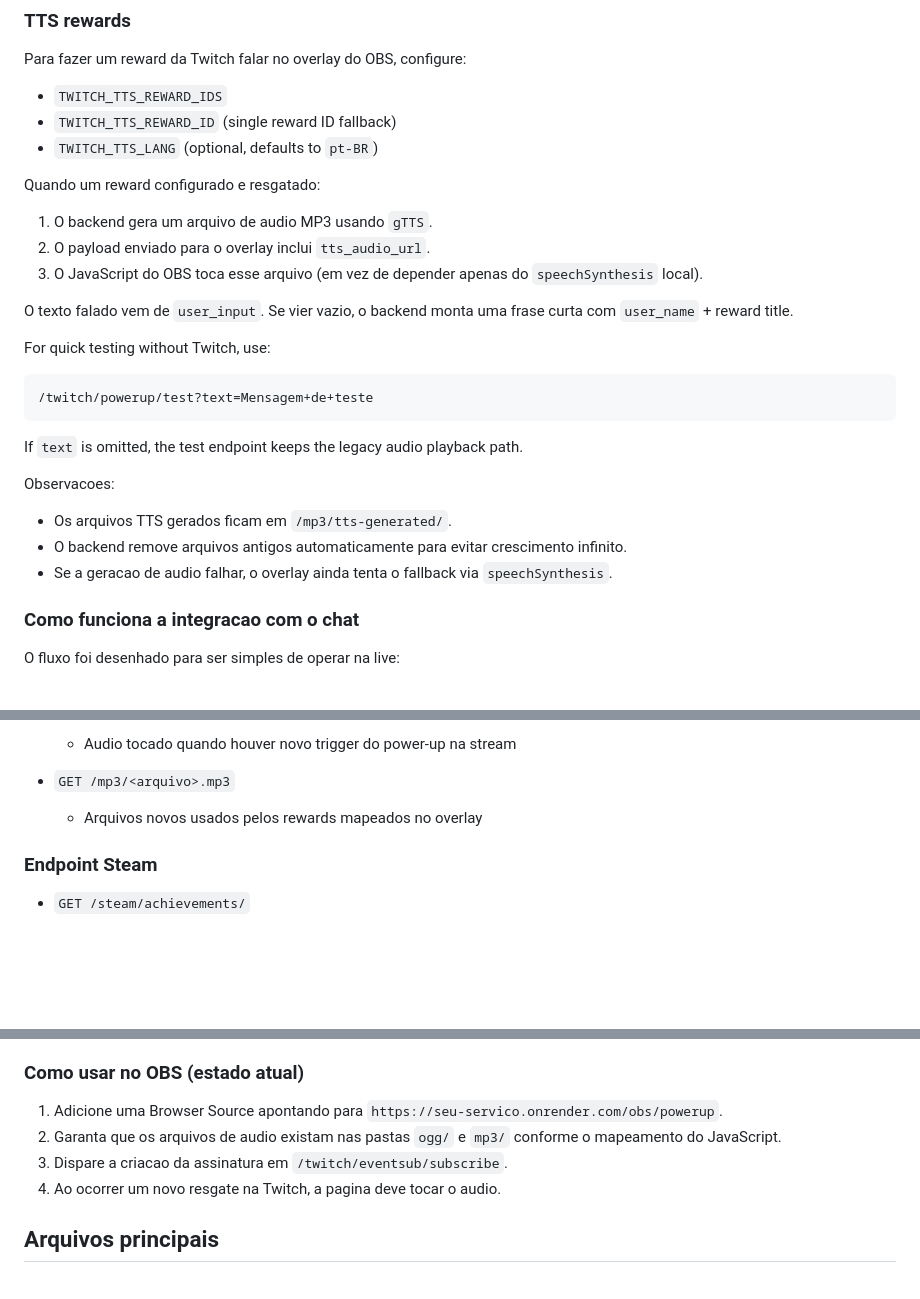
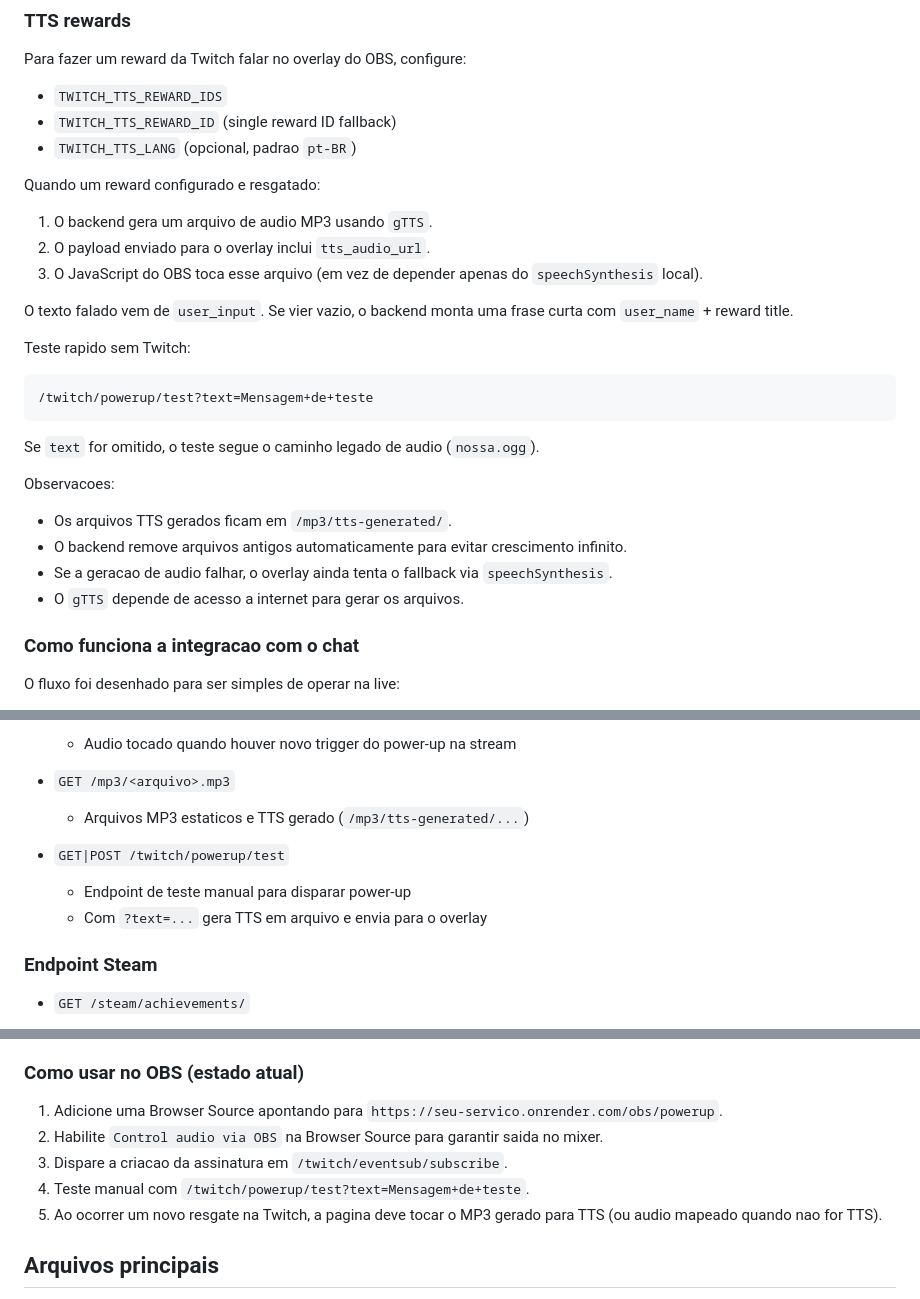
Before and after one commit to matheushtz/BadMystake-Stream-API, a Markdown page: README.md, 3 parts joined by grey strips. Rendered like a GitHub page; blank space fills up the shorter version.

Commit message:
README UPDT

````diff
--- a/README.md
+++ b/README.md
@@ -50,7 +50,7 @@ Para fazer um reward da Twitch falar no overlay do OBS, configure:
 
 - `TWITCH_TTS_REWARD_IDS`
 - `TWITCH_TTS_REWARD_ID` (single reward ID fallback)
-- `TWITCH_TTS_LANG` (optional, defaults to `pt-BR`)
+- `TWITCH_TTS_LANG` (opcional, padrao `pt-BR`)
 
 Quando um reward configurado e resgatado:
 
@@ -60,19 +60,20 @@ Quando um reward configurado e resgatado:
 
 O texto falado vem de `user_input`. Se vier vazio, o backend monta uma frase curta com `user_name` + reward title.
 
-For quick testing without Twitch, use:
+Teste rapido sem Twitch:
 
 ```bash
 /twitch/powerup/test?text=Mensagem+de+teste
 ```
 
-If `text` is omitted, the test endpoint keeps the legacy audio playback path.
+Se `text` for omitido, o teste segue o caminho legado de audio (`nossa.ogg`).
 
 Observacoes:
 
 - Os arquivos TTS gerados ficam em `/mp3/tts-generated/`.
 - O backend remove arquivos antigos automaticamente para evitar crescimento infinito.
 - Se a geracao de audio falhar, o overlay ainda tenta o fallback via `speechSynthesis`.
+- O `gTTS` depende de acesso a internet para gerar os arquivos.
 
 ### Como funciona a integracao com o chat
 
@@ -102,7 +103,11 @@ O fluxo foi desenhado para ser simples de operar na live:
 	- Audio tocado quando houver novo trigger do power-up na stream
 
 - `GET /mp3/<arquivo>.mp3`
-	- Arquivos novos usados pelos rewards mapeados no overlay
+	- Arquivos MP3 estaticos e TTS gerado (`/mp3/tts-generated/...`)
+
+- `GET|POST /twitch/powerup/test`
+	- Endpoint de teste manual para disparar power-up
+	- Com `?text=...` gera TTS em arquivo e envia para o overlay
 
 ### Endpoint Steam
 
@@ -132,9 +137,10 @@ Isso permite manter o historico por jogo e usar a mesma base para futuras expans
 ### Como usar no OBS (estado atual)
 
 1. Adicione uma Browser Source apontando para `https://seu-servico.onrender.com/obs/powerup`.
-2. Garanta que os arquivos de audio existam nas pastas `ogg/` e `mp3/` conforme o mapeamento do JavaScript.
+2. Habilite `Control audio via OBS` na Browser Source para garantir saida no mixer.
 3. Dispare a criacao da assinatura em `/twitch/eventsub/subscribe`.
-4. Ao ocorrer um novo resgate na Twitch, a pagina deve tocar o audio.
+4. Teste manual com `/twitch/powerup/test?text=Mensagem+de+teste`.
+5. Ao ocorrer um novo resgate na Twitch, a pagina deve tocar o MP3 gerado para TTS (ou audio mapeado quando nao for TTS).
 
 ## Arquivos principais
 
````
